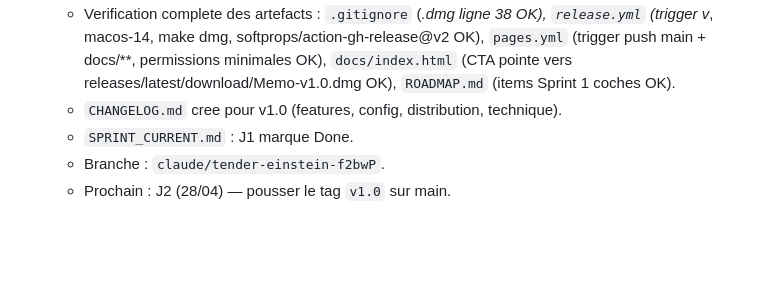
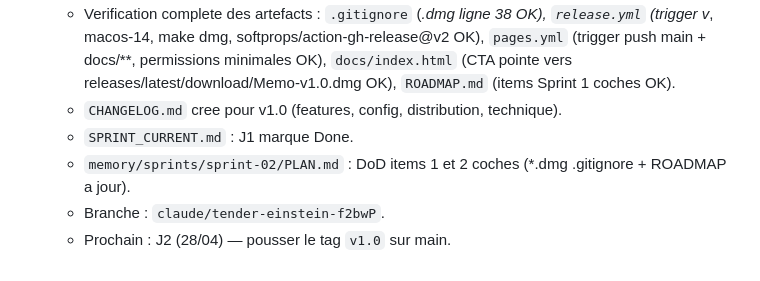
Before and after one commit to amadoug2g/whisper-input, a Markdown page: memory/SESSION_LOG.md, the part around the change. Rendered like a GitHub page; blank space fills up the shorter version.

Commit message:
docs: Sprint 2 J1 — check DoD items 1+2 in PLAN.md, update SESSION_LOG
Mark *.dmg .gitignore and ROADMAP.md as verified/done in sprint-02
PLAN.md DoD. Add session note about PLAN.md update to SESSION_LOG.
All pre-release checklist items confirmed OK for v1.0 tag (J2).

https://claude.ai/code/session_011YQk5ULYustVDSE8UPqGYF

```diff
--- a/memory/SESSION_LOG.md
+++ b/memory/SESSION_LOG.md
@@ -96,5 +96,6 @@ Format par entrée :
   - Verification complete des artefacts : `.gitignore` (*.dmg ligne 38 OK), `release.yml` (trigger v*, macos-14, make dmg, softprops/action-gh-release@v2 OK), `pages.yml` (trigger push main + docs/**, permissions minimales OK), `docs/index.html` (CTA pointe vers releases/latest/download/Memo-v1.0.dmg OK), `ROADMAP.md` (items Sprint 1 coches OK).
   - `CHANGELOG.md` cree pour v1.0 (features, config, distribution, technique).
   - `SPRINT_CURRENT.md` : J1 marque Done.
+  - `memory/sprints/sprint-02/PLAN.md` : DoD items 1 et 2 coches (*.dmg .gitignore + ROADMAP a jour).
   - Branche : `claude/tender-einstein-f2bwP`.
   - Prochain : J2 (28/04) — pousser le tag `v1.0` sur main.
```
Also changed, not shown: 1 other file.
